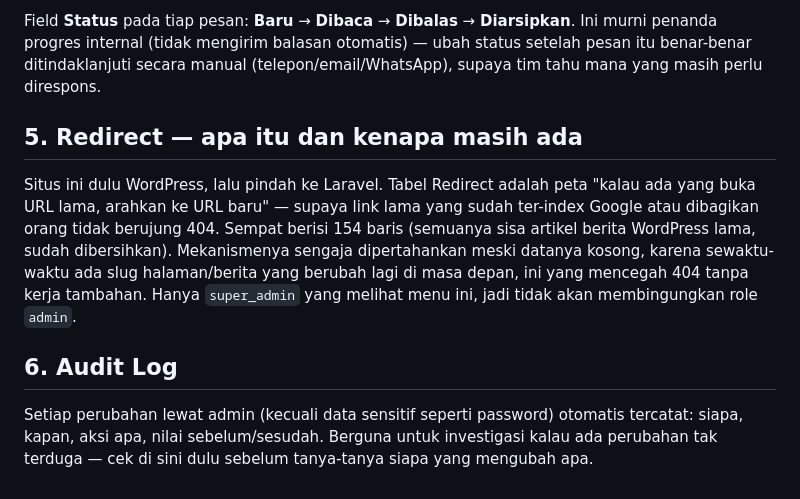
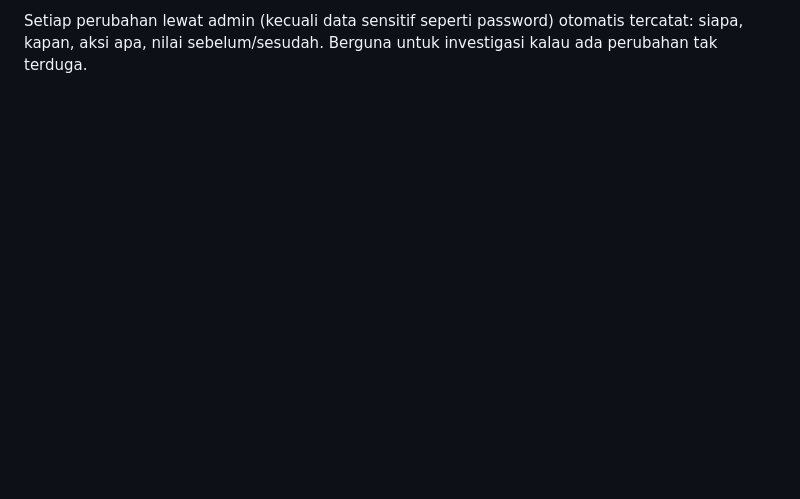
Before and after one commit to Anantarf/web-bandara-kalimarau, a Markdown page: docs/ALUR ADMIN.md, the part around one of its changes. Drawn GitHub-style; blank space fills up the shorter version.

```diff
--- a/docs/ALUR ADMIN.md
+++ b/docs/ALUR ADMIN.md
@@ -54,10 +45,2 @@ Field **Status** ada di setiap Halaman/Berita, dengan 3 pilihan:
 
-Field **Status** pada tiap pesan: **Baru** → **Dibaca** → **Dibalas** → **Diarsipkan**. Ini murni penanda progres internal (tidak mengirim balasan otomatis) — ubah status setelah pesan itu benar-benar ditindaklanjuti secara manual (telepon/email/WhatsApp), supaya tim tahu mana yang masih perlu direspons.
-
-## 5. Redirect — apa itu dan kenapa masih ada
-
-Situs ini dulu WordPress, lalu pindah ke Laravel. Tabel Redirect adalah peta "kalau ada yang buka URL lama, arahkan ke URL baru" — supaya link lama yang sudah ter-index Google atau dibagikan orang tidak berujung 404. Sempat berisi 154 baris (semuanya sisa artikel berita WordPress lama, sudah dibersihkan). Mekanismenya sengaja dipertahankan meski datanya kosong, karena sewaktu-waktu ada slug halaman/berita yang berubah lagi di masa depan, ini yang mencegah 404 tanpa kerja tambahan. Hanya `super_admin` yang melihat menu ini, jadi tidak akan membingungkan role `admin`.
-
-## 6. Audit Log
-
-Setiap perubahan lewat admin (kecuali data sensitif seperti password) otomatis tercatat: siapa, kapan, aksi apa, nilai sebelum/sesudah. Berguna untuk investigasi kalau ada perubahan tak terduga — cek di sini dulu sebelum tanya-tanya siapa yang mengubah apa.
+Setiap perubahan lewat admin (kecuali data sensitif seperti password) otomatis tercatat: siapa, kapan, aksi apa, nilai sebelum/sesudah. Berguna untuk investigasi kalau ada perubahan tak terduga.
```
Also changed, not shown: other parts of docs/ALUR ADMIN.md (+25 -34 lines), docs/README.md (+3 -4 lines).
